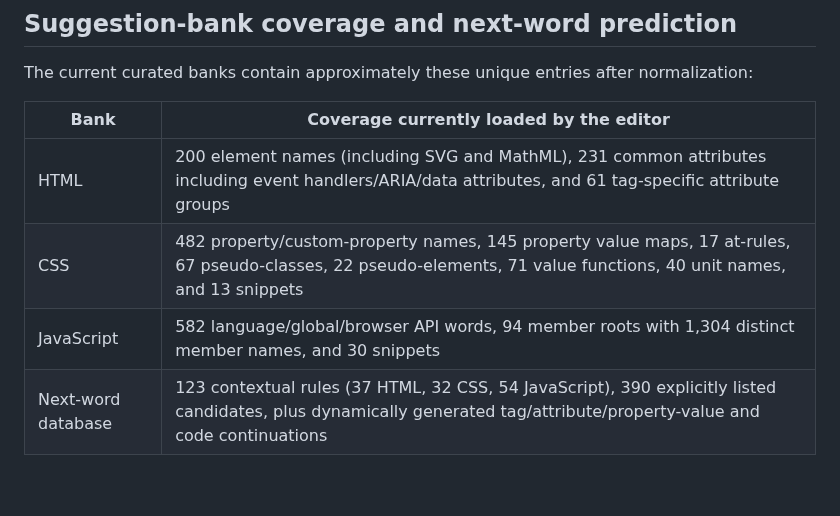
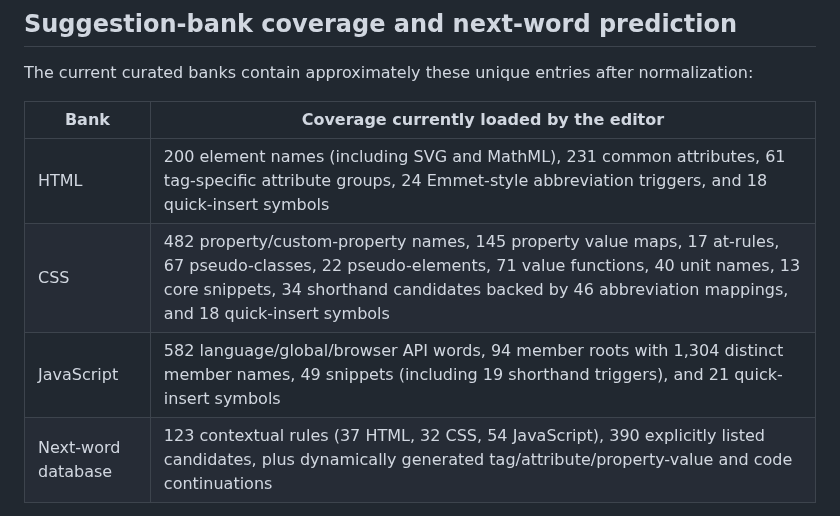
Before and after one commit to alfamaniya/Editor-html-css-js, a Markdown page: README.md, the part around one of its changes. Drawn GitHub-style; blank space fills up the shorter version.

```diff
--- a/README.md
+++ b/README.md
@@ -49,9 +49,9 @@ The current curated banks contain approximately these unique entries after norma
 
 | Bank | Coverage currently loaded by the editor |
 |---|---|
-| HTML | 200 element names (including SVG and MathML), 231 common attributes including event handlers/ARIA/data attributes, and 61 tag-specific attribute groups |
-| CSS | 482 property/custom-property names, 145 property value maps, 17 at-rules, 67 pseudo-classes, 22 pseudo-elements, 71 value functions, 40 unit names, and 13 snippets |
-| JavaScript | 582 language/global/browser API words, 94 member roots with 1,304 distinct member names, and 30 snippets |
+| HTML | 200 element names (including SVG and MathML), 231 common attributes, 61 tag-specific attribute groups, 24 Emmet-style abbreviation triggers, and 18 quick-insert symbols |
+| CSS | 482 property/custom-property names, 145 property value maps, 17 at-rules, 67 pseudo-classes, 22 pseudo-elements, 71 value functions, 40 unit names, 13 core snippets, 34 shorthand candidates backed by 46 abbreviation mappings, and 18 quick-insert symbols |
+| JavaScript | 582 language/global/browser API words, 94 member roots with 1,304 distinct member names, 49 snippets (including 19 shorthand triggers), and 21 quick-insert symbols |
 | Next-word database | 123 contextual rules (37 HTML, 32 CSS, 54 JavaScript), 390 explicitly listed candidates, plus dynamically generated tag/attribute/property-value and code continuations |
 
 These banks are maintained locally in the repository; no runtime network request or model service is used for suggestions. Suggestions are curated rather than exhaustive: the browser platform evolves, APIs may differ by browser, and a suggestion does not guarantee that a property, method, or feature is supported in the user's target environment. JavaScript completion preserves names that differ only by case (for example, `Map` and `map`) because they are distinct identifiers.
```
Also changed, not shown: other parts of README.md (+20 -1 lines).
